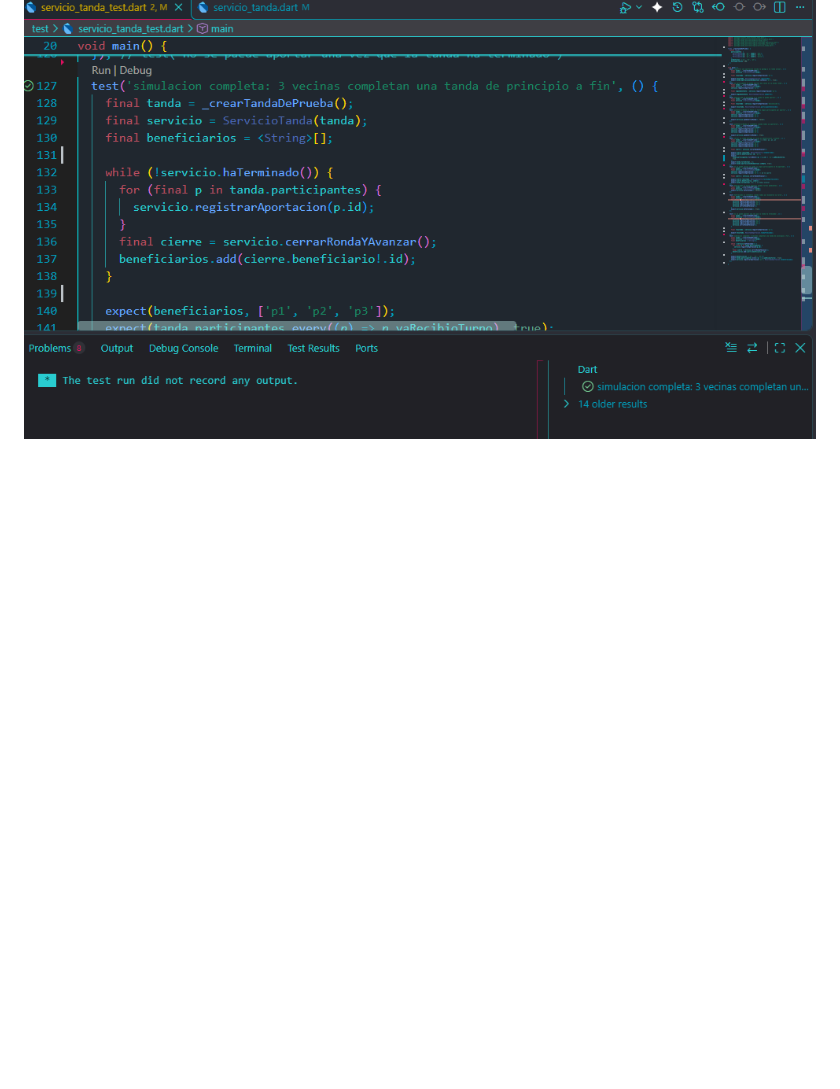
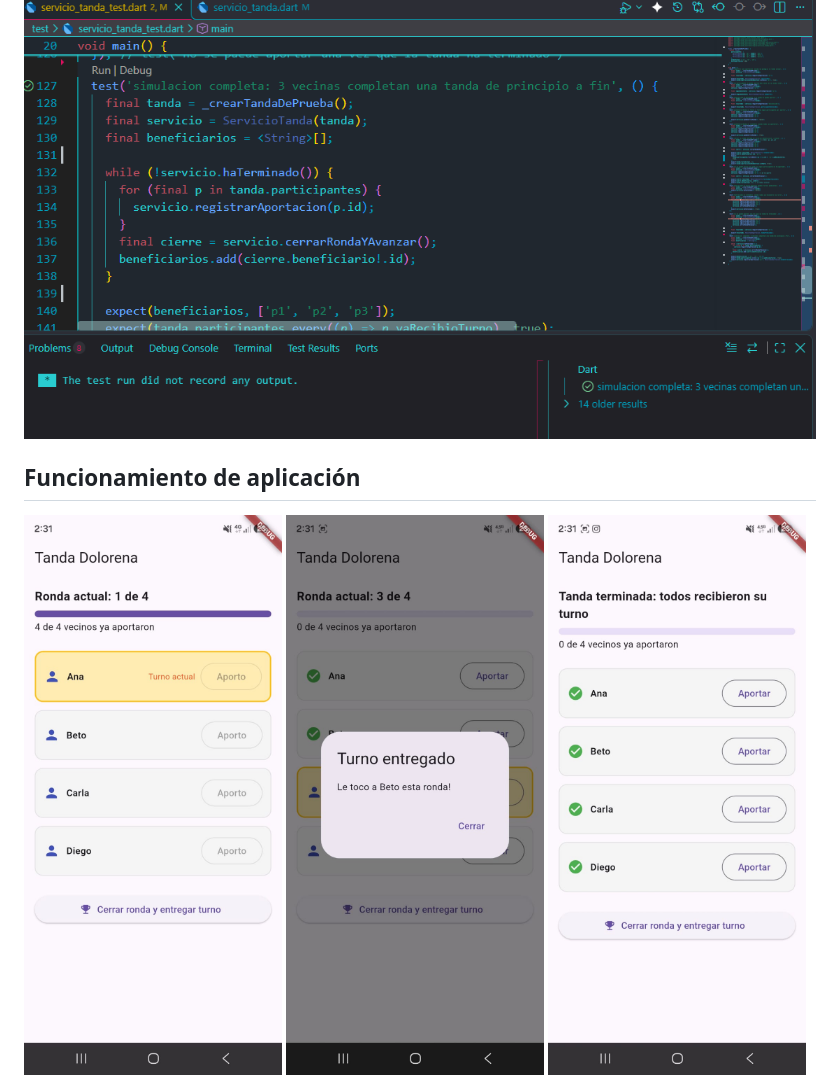
Before and after one commit to Mauricio498/tanda_dolorena, a Markdown page: README.md, the part around the change. Drawn GitHub-style; pictures changed too: screenshots/captura_tanda_dolorena1.jpeg (added), screenshots/captura_tanda_dolorena2.jpeg (added), screenshots/captura_tanda_dolorena3.jpeg (added); blank space fills up the shorter version.

Commit message:
Captura de aplicaciones

```diff
--- a/README.md
+++ b/README.md
@@ -43,3 +43,10 @@
 ## Prueba 8
 ### Paso
 <img src="/screenshots/Paso-8.png" alt="...">
+
+## Funcionamiento de aplicación
+<img src="/screenshots/captura_tanda_dolorena1.jpeg" alt="...">
+
+<img src="/screenshots/captura_tanda_dolorena2.jpeg" alt="...">
+
+<img src="/screenshots/captura_tanda_dolorena3.jpeg" alt="...">
```
